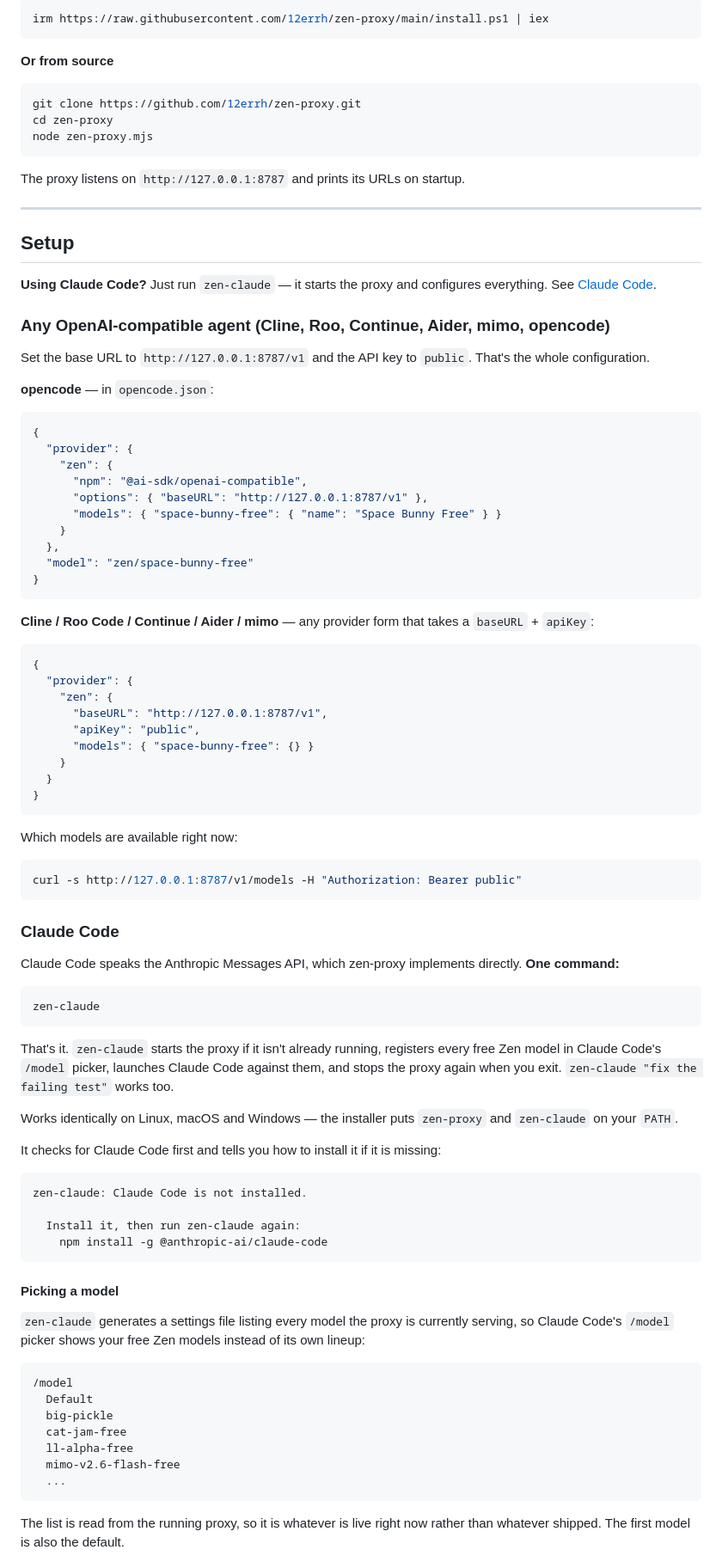
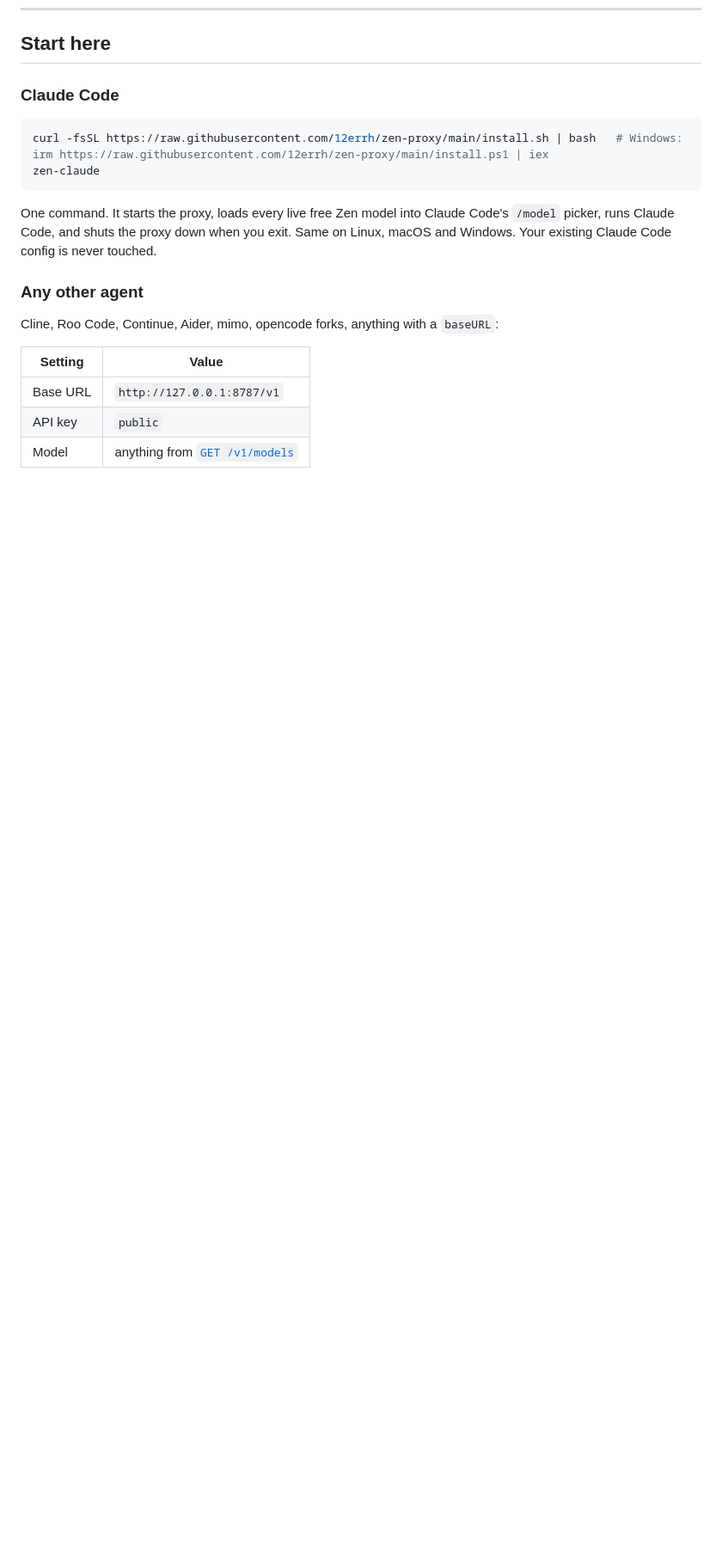
Before and after one commit to 12errh/zen-proxy, a Markdown page: README.md, the part around one of its changes. Shown at 86% size. Rendered like a GitHub page; blank space fills up the shorter version.

````diff
--- a/README.md
+++ b/README.md
@@ -82,97 +17,22 @@ curl -fsSL https://raw.githubusercontent.com/12errh/zen-proxy/main/install.sh |
-```powershell
-irm https://raw.githubusercontent.com/12errh/zen-proxy/main/install.ps1 | iex
-```
-
-**Or from source**
-
-```bash
-git clone https://github.com/12errh/zen-proxy.git
-cd zen-proxy
-node zen-proxy.mjs
-```
-
-The proxy listens on `http://127.0.0.1:8787` and prints its URLs on startup.
-
----
-
-## Setup
-
-**Using Claude Code?** Just run `zen-claude` — it starts the proxy and configures everything. See [Claude Code](#claude-code).
-
-### Any OpenAI-compatible agent (Cline, Roo, Continue, Aider, mimo, opencode)
-
-Set the base URL to `http://127.0.0.1:8787/v1` and the API key to `public`. That's the whole configuration.
-
-**opencode** — in `opencode.json`:
-
-```jsonc
-{
-  "provider": {
-    "zen": {
-      "npm": "@ai-sdk/openai-compatible",
-      "options": { "baseURL": "http://127.0.0.1:8787/v1" },
-      "models": { "space-bunny-free": { "name": "Space Bunny Free" } }
-    }
-  },
-  "model": "zen/space-bunny-free"
-}
-```
-
-**Cline / Roo Code / Continue / Aider / mimo** — any provider form that takes a `baseURL` + `apiKey`:
-
-```jsonc
-{
-  "provider": {
-    "zen": {
-      "baseURL": "http://127.0.0.1:8787/v1",
-      "apiKey": "public",
-      "models": { "space-bunny-free": {} }
-    }
-  }
-}
-```
-
-Which models are available right now:
-
-```bash
-curl -s http://127.0.0.1:8787/v1/models -H "Authorization: Bearer public"
-```
+## Start here
 
 ### Claude Code
 
-Claude Code speaks the Anthropic Messages API, which zen-proxy implements directly. **One command:**
-
 ```bash
+curl -fsSL https://raw.githubusercontent.com/12errh/zen-proxy/main/install.sh | bash   # Windows: irm https://raw.githubusercontent.com/12errh/zen-proxy/main/install.ps1 | iex
 zen-claude
 ```
 
-That's it. `zen-claude` starts the proxy if it isn't already running, registers every free Zen model in Claude Code's `/model` picker, launches Claude Code against them, and stops the proxy again when you exit. `zen-claude "fix the failing test"` works too.
+One command. It starts the proxy, loads every live free Zen model into Claude Code's `/model` picker, runs Claude Code, and shuts the proxy down when you exit. Same on Linux, macOS and Windows. Your existing Claude Code config is never touched.
 
-Works identically on Linux, macOS and Windows — the installer puts `zen-proxy` and `zen-claude` on your `PATH`.
+### Any other agent
 
-It checks for Claude Code first and tells you how to install it if it is missing:
+Cline, Roo Code, Continue, Aider, mimo, opencode forks, anything with a `baseURL`:
 
-```
-zen-claude: Claude Code is not installed.
-
-  Install it, then run zen-claude again:
-    npm install -g @anthropic-ai/claude-code
-```
-
-#### Picking a model
-
-`zen-claude` generates a settings file listing every model the proxy is currently serving, so Claude Code's `/model` picker shows your free Zen models instead of its own lineup:
-
-```
-/model
-  Default
-  big-pickle
-  cat-jam-free
-  ll-alpha-free
-  mimo-v2.6-flash-free
-  ...
-```
-
-The list is read from the running proxy, so it is whatever is live right now rather than whatever shipped. The first model is also the default.
+| Setting | Value |
+|---|---|
+| Base URL | `http://127.0.0.1:8787/v1` |
+| API key | `public` |
+| Model | anything from [`GET /v1/models`](http://127.0.0.1:8787/v1/models) |
 
 <details>
````
Also changed, not shown: other parts of README.md (+104 -149 lines).
